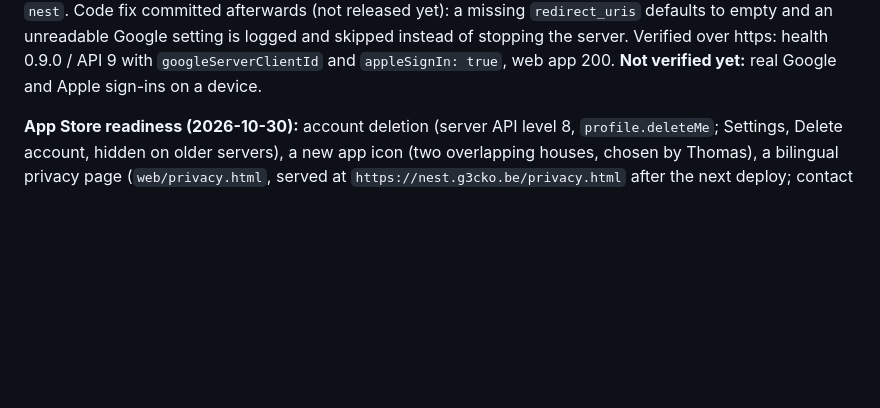
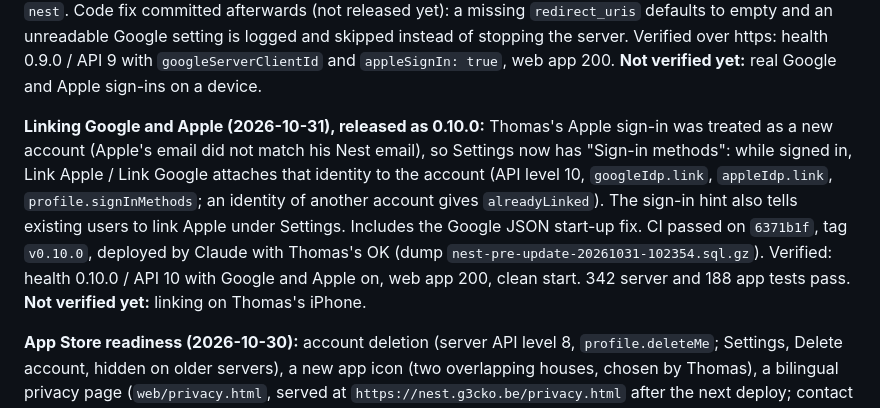
Before and after one commit to ThomasRooyakkers/Nest, a Markdown page: docs/STATUS.md, the part around the change. GitHub-like rendering; blank space fills up the shorter version.

Commit message:
docs: 0.10.0 released to the Pi
Co-Authored-By: Claude Opus 5.5 <noreply@anthropic.com>

```diff
--- a/docs/STATUS.md
+++ b/docs/STATUS.md
@@ -43,6 +43,18 @@ unreadable Google setting is logged and skipped instead of stopping the
 server. Verified over https: health 0.9.0 / API 9 with
 `googleServerClientId` and `appleSignIn: true`, web app 200. **Not verified
 yet:** real Google and Apple sign-ins on a device.
+
+**Linking Google and Apple (2026-10-31), released as 0.10.0:** Thomas's
+Apple sign-in was treated as a new account (Apple's email did not match his
+Nest email), so Settings now has "Sign-in methods": while signed in, Link
+Apple / Link Google attaches that identity to the account (API level 10,
+`googleIdp.link`, `appleIdp.link`, `profile.signInMethods`; an identity of
+another account gives `alreadyLinked`). The sign-in hint also tells existing
+users to link Apple under Settings. Includes the Google JSON start-up fix.
+CI passed on `6371b1f`, tag `v0.10.0`, deployed by Claude with Thomas's OK
+(dump `nest-pre-update-20261031-102354.sql.gz`). Verified: health 0.10.0 /
+API 10 with Google and Apple on, web app 200, clean start. 342 server and
+188 app tests pass. **Not verified yet:** linking on Thomas's iPhone.
 
 **App Store readiness (2026-10-30):** account deletion (server API level 8,
 `profile.deleteMe`; Settings, Delete account, hidden on older servers), a new
```
